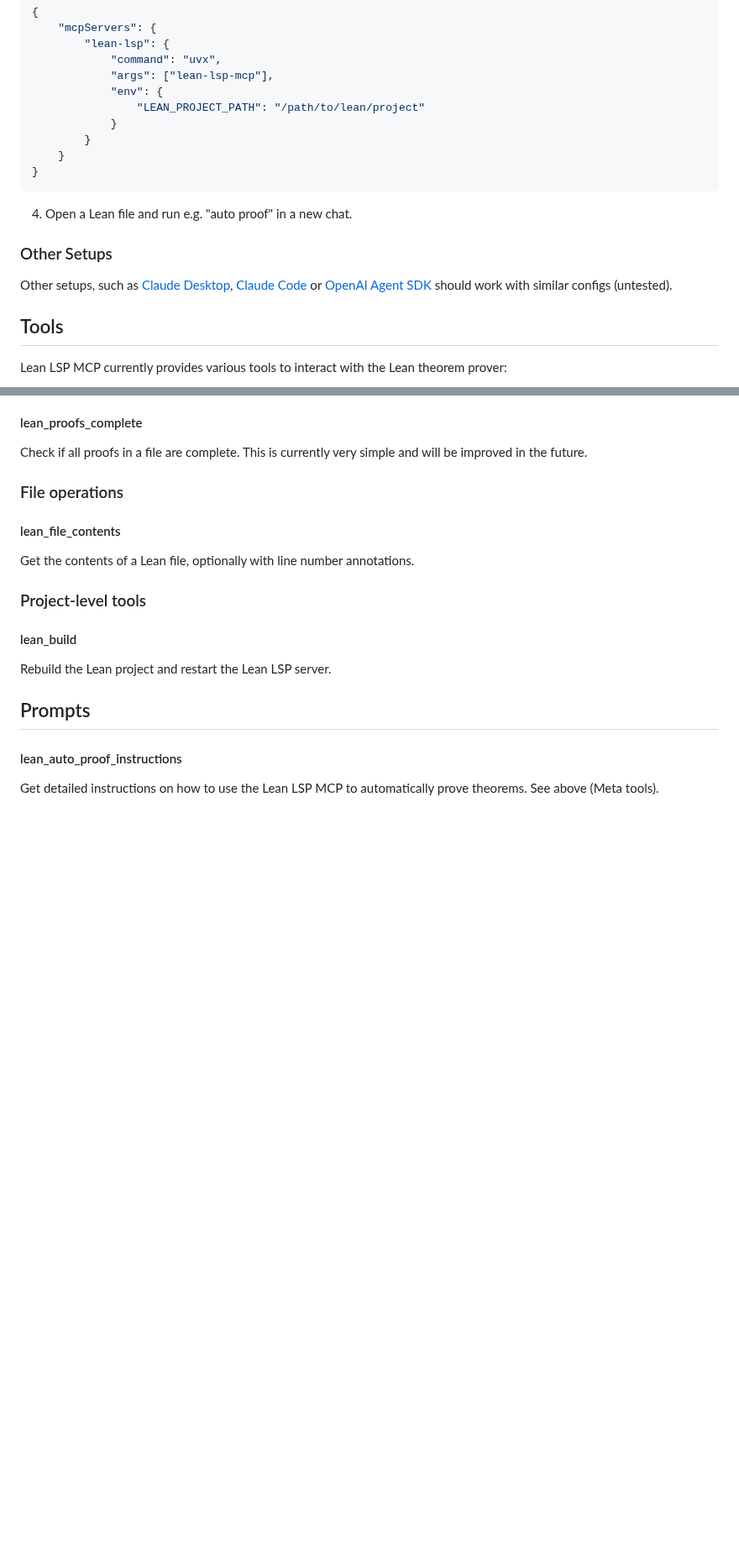
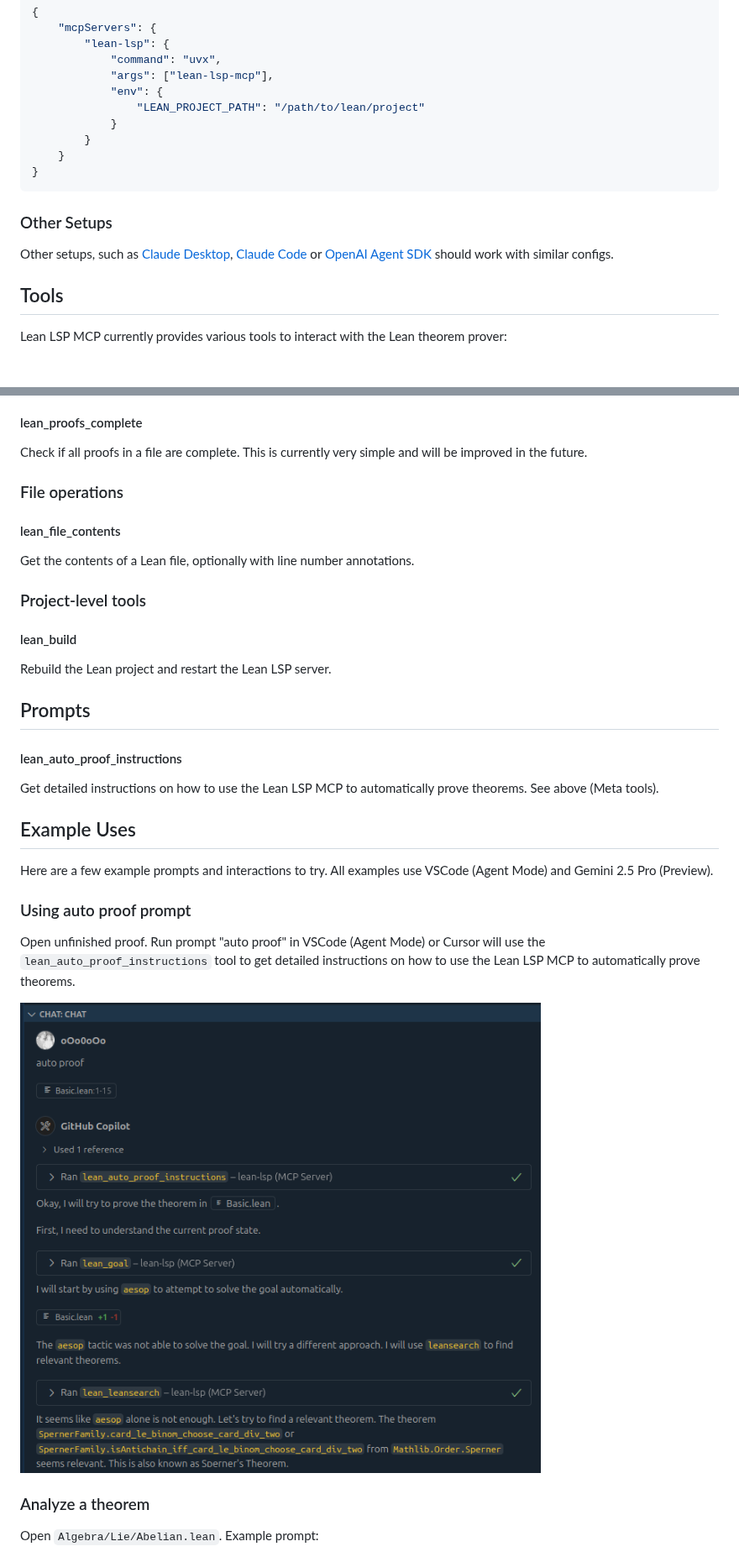
Before and after one commit to oOo0oOo/lean-lsp-mcp, a Markdown page: README.md, 2 parts joined by grey strips. Shown at 84% size. GitHub-like rendering; pictures changed too: media/auto_proof.png (added); blank space fills up the shorter version.

````diff
--- a/README.md
+++ b/README.md
@@ -106,12 +111,9 @@ OR manually add config to `settings.json` (global):
 }
 ```
 
-4. Open a Lean file and run e.g. "auto proof" in a new chat.
-
-
 ### Other Setups
 
-Other setups, such as [Claude Desktop](https://modelcontextprotocol.io/quickstart/user), [Claude Code](https://docs.anthropic.com/en/docs/agents-and-tools/claude-code/tutorials#configure-mcp-servers) or [OpenAI Agent SDK](https://openai.github.io/openai-agents-python/mcp/) should work with similar configs (untested).
+Other setups, such as [Claude Desktop](https://modelcontextprotocol.io/quickstart/user), [Claude Code](https://docs.anthropic.com/en/docs/agents-and-tools/claude-code/tutorials#configure-mcp-servers) or [OpenAI Agent SDK](https://openai.github.io/openai-agents-python/mcp/) should work with similar configs.
 
 
 ## Tools
@@ -231,3 +233,17 @@ Rebuild the Lean project and restart the Lean LSP server.
 
 Get detailed instructions on how to use the Lean LSP MCP to automatically prove theorems. See above (Meta tools).
 
+## Example Uses
+
+Here are a few example prompts and interactions to try. All examples use VSCode (Agent Mode) and Gemini 2.5 Pro (Preview).
+
+### Using auto proof prompt
+
+Open unfinished proof. Run prompt "auto proof" in VSCode (Agent Mode) or Cursor will use the `lean_auto_proof_instructions` tool to get detailed instructions on how to use the Lean LSP MCP to automatically prove theorems.
+
+![VS Code Agent Mode](media/auto_proof.png)
+
+### Analyze a theorem
+
+Open `Algebra/Lie/Abelian.lean`. Example prompt:
+
````
Also changed, not shown: other parts of README.md (+42 -10 lines), media/analyze_theorem.png (added), media/proof_approaches.png (added), media/vscode_agent_mode.png (deleted).
